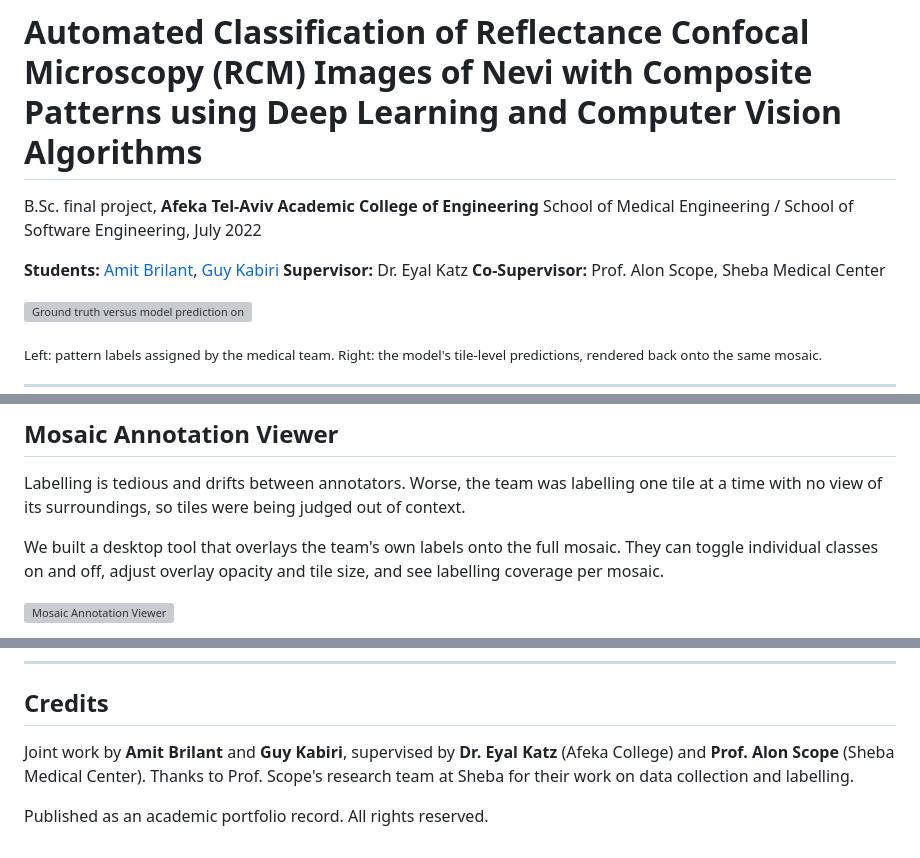
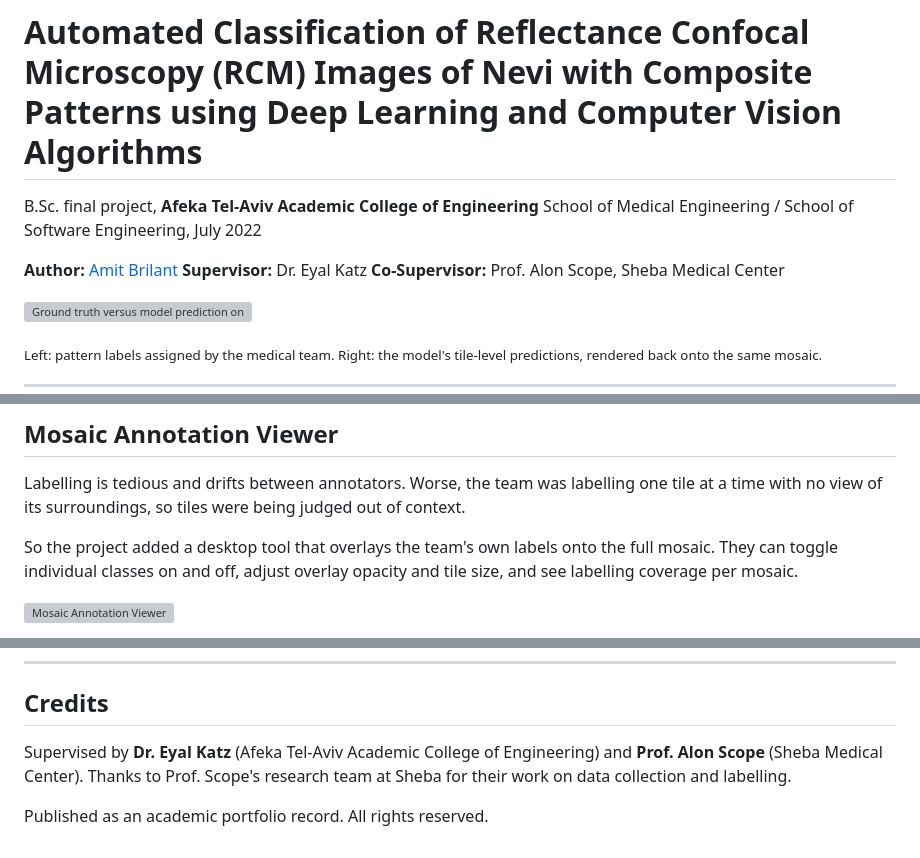
Before and after one commit to Amit-Brilant/rcm-nevi-composite-pattern-classification, a Markdown page: README.md, 3 parts joined by grey strips. GitHub-like rendering; grey boxes are pictures that could not be loaded.

Commit message:
Update authorship and credits in README
Co-Authored-By: Claude Opus 5 <noreply@anthropic.com>

```diff
--- a/README.md
+++ b/README.md
@@ -3,7 +3,7 @@
 B.Sc. final project, **Afeka Tel-Aviv Academic College of Engineering**
 School of Medical Engineering / School of Software Engineering, July 2022
 
-**Students:** [Amit Brilant](https://github.com/Amit-Brilant), [Guy Kabiri](https://github.com/guykabiri)
+**Author:** [Amit Brilant](https://github.com/Amit-Brilant)
 **Supervisor:** Dr. Eyal Katz
 **Co-Supervisor:** Prof. Alon Scope, Sheba Medical Center
 
@@ -294,7 +294,7 @@ rather than tile by tile.
 Labelling is tedious and drifts between annotators. Worse, the team was labelling one tile at a time
 with no view of its surroundings, so tiles were being judged out of context.
 
-We built a desktop tool that overlays the team's own labels onto the full mosaic. They can toggle
+So the project added a desktop tool that overlays the team's own labels onto the full mosaic. They can toggle
 individual classes on and off, adjust overlay opacity and tile size, and see labelling coverage per
 mosaic.
 
@@ -374,8 +374,8 @@ This repository is published as a record of the work, not as a reusable package.
 
 ## Credits
 
-Joint work by **Amit Brilant** and **Guy Kabiri**, supervised by **Dr. Eyal Katz** (Afeka College)
-and **Prof. Alon Scope** (Sheba Medical Center). Thanks to Prof. Scope's research team at Sheba for
+Supervised by **Dr. Eyal Katz** (Afeka Tel-Aviv Academic College of Engineering) and
+**Prof. Alon Scope** (Sheba Medical Center). Thanks to Prof. Scope's research team at Sheba for
 their work on data collection and labelling.
 
 Published as an academic portfolio record. All rights reserved.
```
Also changed, not shown: NOTES.md (+2 -2 lines).
